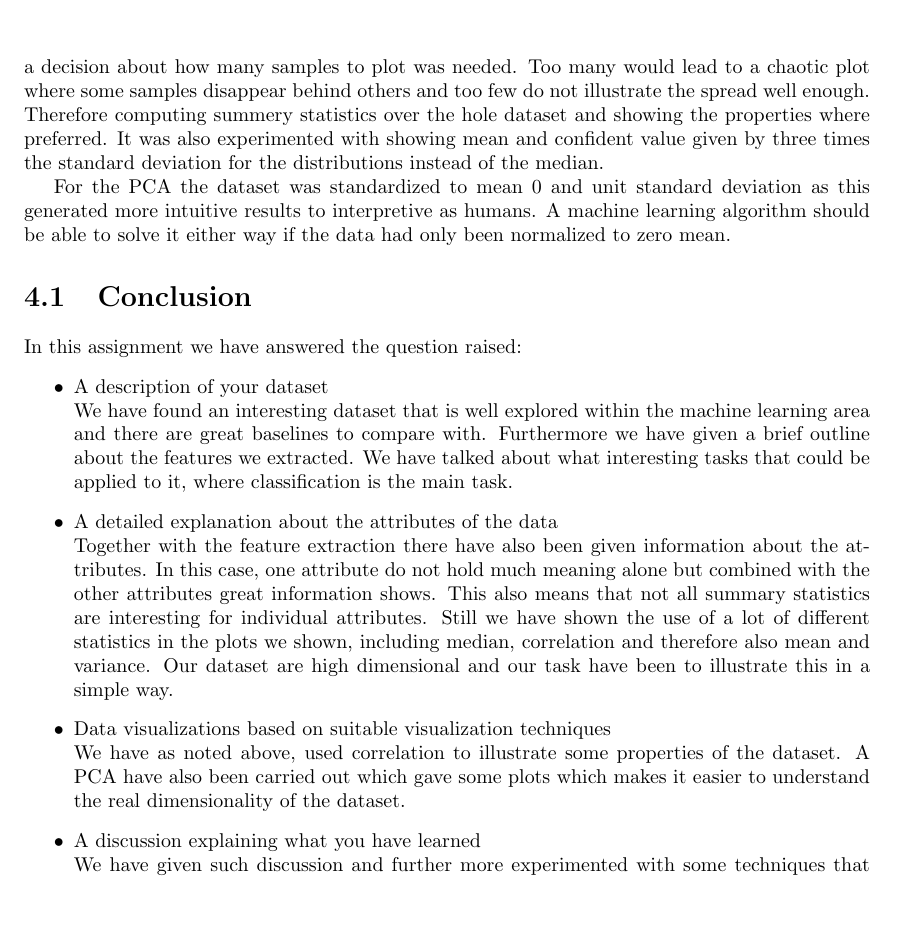
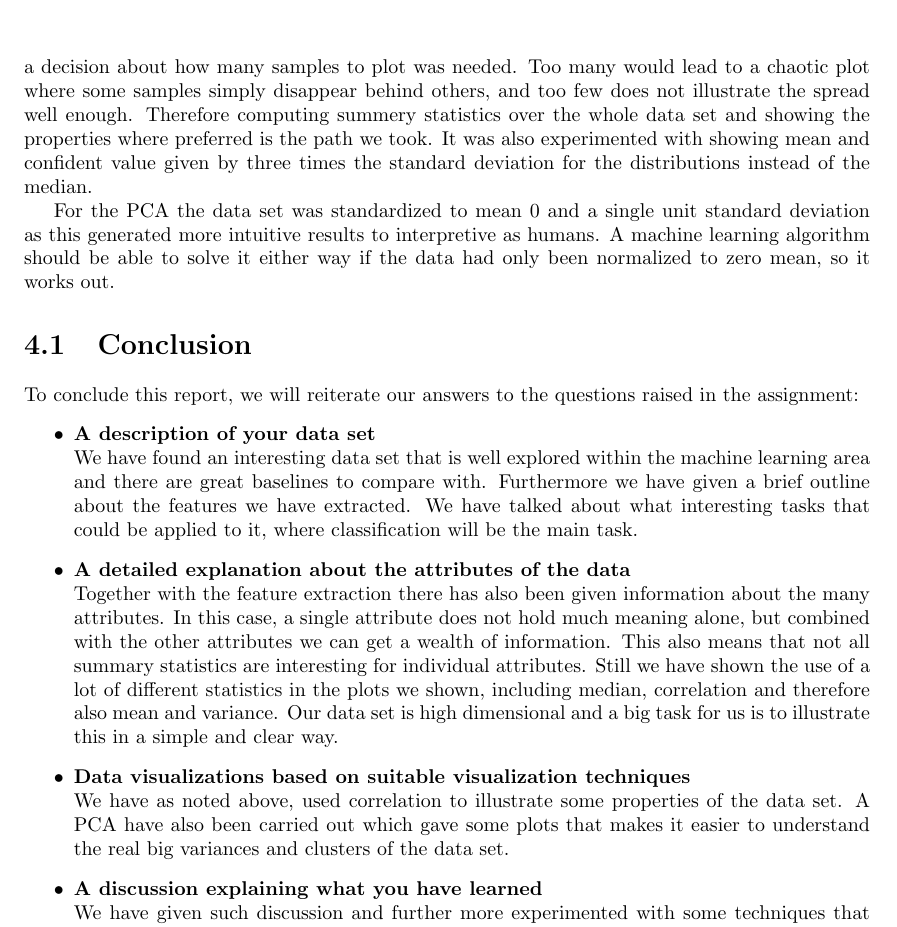
Before and after one commit to mateusbarros88/IntroMachineLearning, a LaTeX problem sheet (assignment 1/final.tex, which reads assignment 1/tex/discussion.tex): part of page 12 of 13, cut so that both start at the same text, the shorter picture padded with empty space. Compiled offline with pdfLaTeX.

Commit message:
Conclusion fixes + quick read-through

```diff
--- a/assignment 1/tex/discussion.tex
+++ b/assignment 1/tex/discussion.tex
@@ -13,20 +13,26 @@ It should also be noted that the data have been projected on to the PCs and plot
 \caption{Equal amount of samples from each class was sampled, $N=500$, and then drawn at random if and only if no other digit had been printed at the location in the map. \label{fig:pc_projections}}
 \end{figure}
 
-One should keep in mind that only the median and 25, 75 percentiles are illustrated and there will be some of the data overlapping. This was also why scatter plots haven’t been used, because a decision about how many samples to plot was needed. Too many would lead to a chaotic plot where some samples disappear behind others and too few do not illustrate the spread well enough. Therefore computing summery statistics over the hole dataset and showing the properties where preferred. It was also experimented with showing mean and confident value given by three times the standard deviation for the distributions instead of the median.
+One should keep in mind that only the median and 25, 75 percentiles are illustrated and there will be some of the data overlapping. This was also why scatter plots hasn’t been used, because a decision about how many samples to plot was needed. Too many would lead to a chaotic plot where some samples simply disappear behind others, and too few does not illustrate the spread well enough. Therefore computing summery statistics over the whole data set and showing the properties where preferred is the path we took. It was also experimented with showing mean and confident value given by three times the standard deviation for the distributions instead of the median.
 
-For the PCA the dataset was standardized to mean 0 and unit standard deviation as this generated more intuitive results to interpretive as humans. A machine learning algorithm should be able to solve it either way if the data had only been normalized to zero mean.
+For the PCA the data set was standardized to mean 0 and a single unit standard deviation as this generated more intuitive results to interpretive as humans. A machine learning algorithm should be able to solve it either way if the data had only been normalized to zero mean, so it works out.
 
 \section{Conclusion}
 %Summarize that we have included all the relevant information from the questions raised in the assignment text and tell how good a job we have done.
 
-In this assignment we have answered the question raised:
+To conclude this report, we will reiterate our answers to the questions raised in the assignment:
 \begin{itemize}
-\item A description of your dataset\\ We have found an interesting dataset that is well explored within the machine learning area and there are great baselines to compare with. Furthermore we have given a brief outline about the features we extracted. We have talked about what interesting tasks that could be applied to it, where classification is the main task.
-\item A detailed explanation about the attributes of the data\\
-Together with the feature extraction there have also been given information about the attributes. In this case, one attribute do not hold much meaning alone but combined with the other attributes great information shows. This also means that not all summary statistics are interesting for individual attributes. Still we have shown the use of a lot of different statistics in the plots we shown, including median, correlation and therefore also mean and variance. Our dataset are high dimensional and our task have been to illustrate this in a simple way.
-\item Data visualizations based on suitable visualization techniques\\ We have as noted above, used correlation to illustrate some properties of the dataset. A PCA have also been carried out which gave some plots which makes it easier to understand the real dimensionality of the dataset.
-\item A discussion explaining what you have learned\\ We have given such discussion and further more experimented with some techniques that are not included as we didn’t find the plots living up to the ACCENT principles.
+\item \textbf{A description of your data set}\\
+We have found an interesting data set that is well explored within the machine learning area and there are great baselines to compare with. Furthermore we have given a brief outline about the features we have extracted. We have talked about what interesting tasks that could be applied to it, where classification will be the main task.
+
+\item \textbf{A detailed explanation about the attributes of the data}\\
+Together with the feature extraction there has also been given information about the many attributes. In this case, a single attribute does not hold much meaning alone, but combined with the other attributes we can get a wealth of information. This also means that not all summary statistics are interesting for individual attributes. Still we have shown the use of a lot of different statistics in the plots we shown, including median, correlation and therefore also mean and variance. Our data set is high dimensional and a big task for us is to illustrate this in a simple and clear way.
+
+\item \textbf{Data visualizations based on suitable visualization techniques}\\
+We have as noted above, used correlation to illustrate some properties of the data set. A PCA have also been carried out which gave some plots that makes it easier to understand the real big variances and clusters of the data set.
+
+\item \textbf{A discussion explaining what you have learned}\\
+We have given such discussion and further more experimented with some techniques that are not included as we didn’t find the plots living up to the ACCENT principles.
 \end{itemize}
 
 All in all we think we have answered the question raised and think we found good solutions for the topics in this assignment.
```
Also changed, not shown: assignment 1/tex/data_analysis.tex (+1 -1 lines), assignment 1/tex/intro_feature_extraction.tex (+6 -6 lines), assignment 1/tex/pca.tex (+1 -1 lines), assignment 1/tex/discussion.tex (2 more changed lines).
